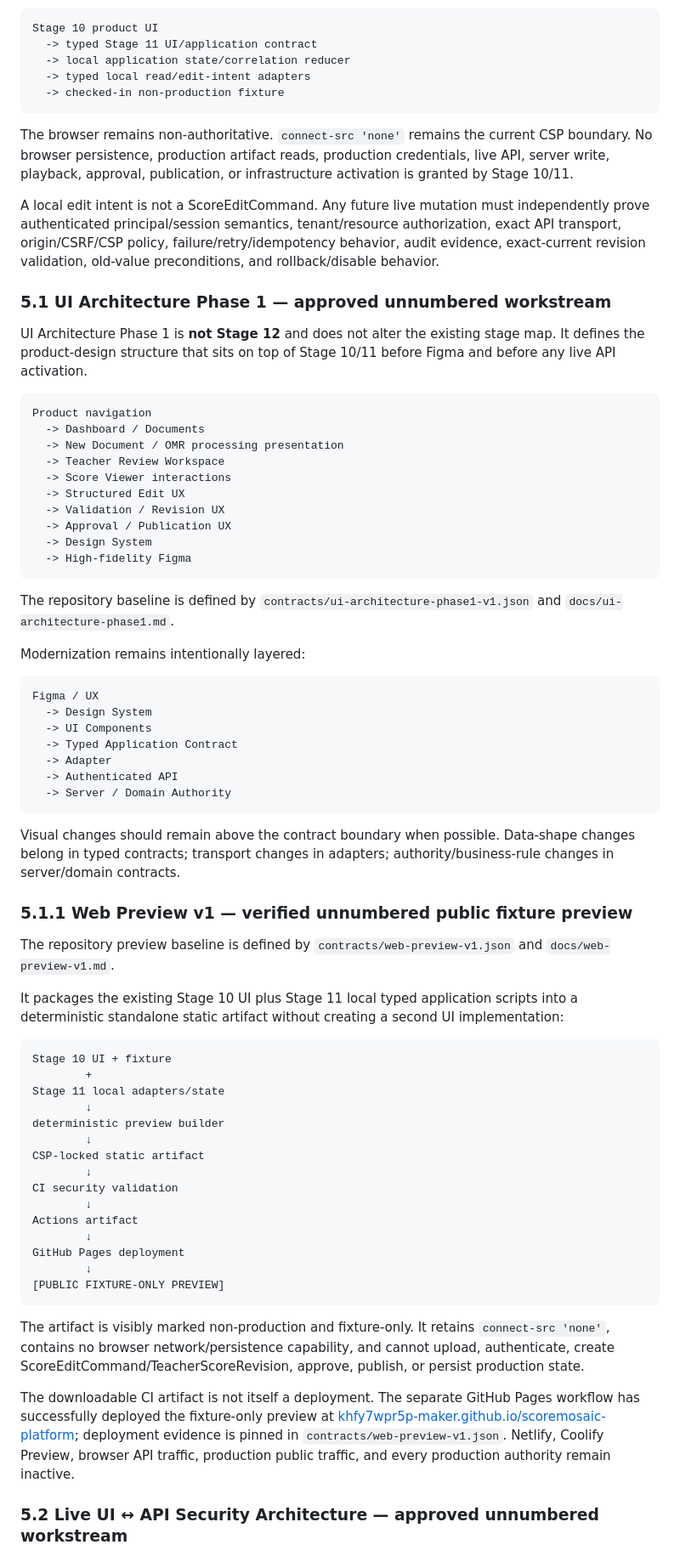
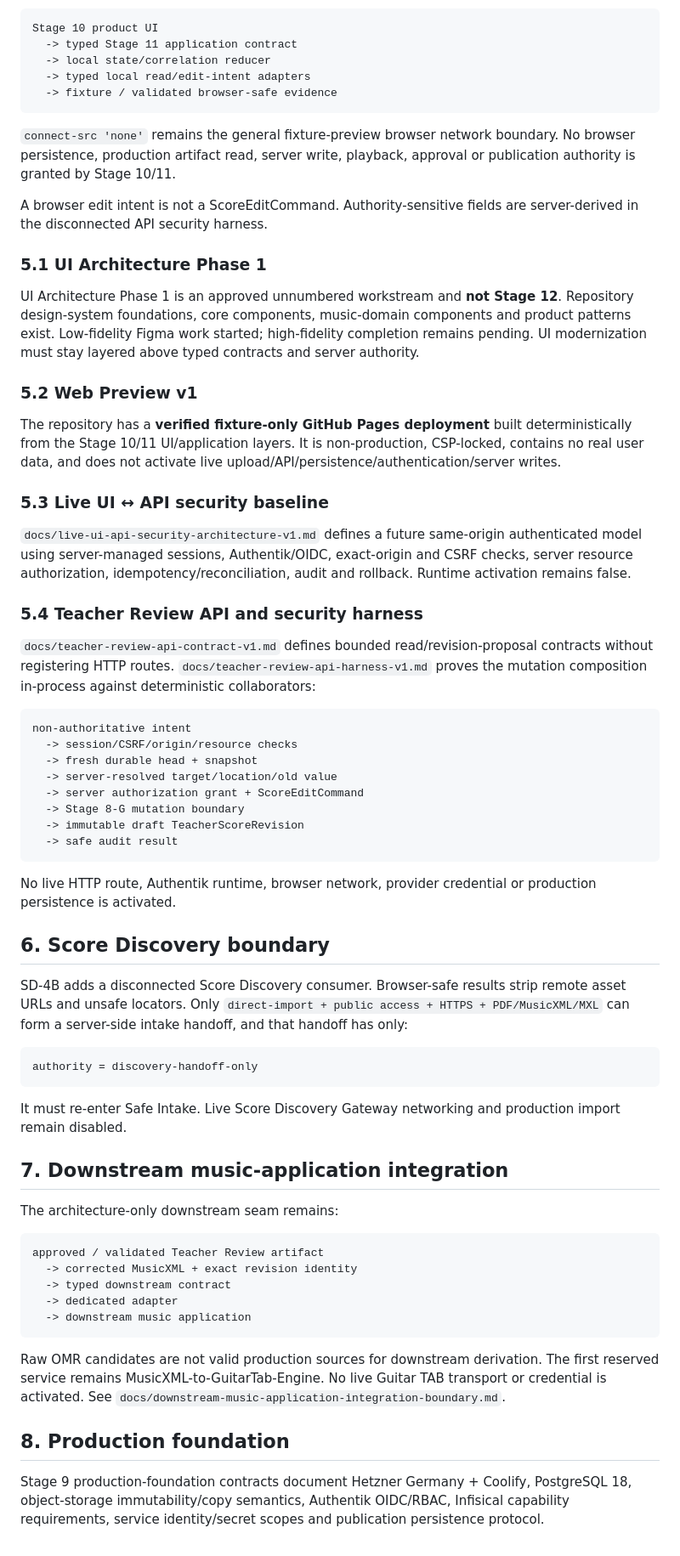
Before and after one commit to khfy7wpr5p-maker/scoremosaic-platform, a Markdown page: docs/architecture.md, the part around one of its changes. Shown at 85% size. Drawn GitHub-style.

Commit message:
docs: synchronize main architecture with merged evidence and integration workstreams

````diff
--- a/docs/architecture.md
+++ b/docs/architecture.md
@@ -90,76 +135,70 @@ The current disconnected browser path is:
 
 ```text
 Stage 10 product UI
-  -> typed Stage 11 UI/application contract
-  -> local application state/correlation reducer
+  -> typed Stage 11 application contract
+  -> local state/correlation reducer
   -> typed local read/edit-intent adapters
-  -> checked-in non-production fixture
+  -> fixture / validated browser-safe evidence
 ```
 
-The browser remains non-authoritative. `connect-src 'none'` remains the current CSP boundary. No browser persistence, production artifact reads, production credentials, live API, server write, playback, approval, publication, or infrastructure activation is granted by Stage 10/11.
+`connect-src 'none'` remains the general fixture-preview browser network boundary. No browser persistence, production artifact read, server write, playback, approval or publication authority is granted by Stage 10/11.
 
-A local edit intent is not a ScoreEditCommand. Any future live mutation must independently prove authenticated principal/session semantics, tenant/resource authorization, exact API transport, origin/CSRF/CSP policy, failure/retry/idempotency behavior, audit evidence, exact-current revision validation, old-value preconditions, and rollback/disable behavior.
+A browser edit intent is not a ScoreEditCommand. Authority-sensitive fields are server-derived in the disconnected API security harness.
 
-### 5.1 UI Architecture Phase 1 — approved unnumbered workstream
+### 5.1 UI Architecture Phase 1
 
-UI Architecture Phase 1 is **not Stage 12** and does not alter the existing stage map. It defines the product-design structure that sits on top of Stage 10/11 before Figma and before any live API activation.
+UI Architecture Phase 1 is an approved unnumbered workstream and **not Stage 12**. Repository design-system foundations, core components, music-domain components and product patterns exist. Low-fidelity Figma work started; high-fidelity completion remains pending. UI modernization must stay layered above typed contracts and server authority.
+
+### 5.2 Web Preview v1
+
+The repository has a **verified fixture-only GitHub Pages deployment** built deterministically from the Stage 10/11 UI/application layers. It is non-production, CSP-locked, contains no real user data, and does not activate live upload/API/persistence/authentication/server writes.
+
+### 5.3 Live UI ↔ API security baseline
+
+`docs/live-ui-api-security-architecture-v1.md` defines a future same-origin authenticated model using server-managed sessions, Authentik/OIDC, exact-origin and CSRF checks, server resource authorization, idempotency/reconciliation, audit and rollback. Runtime activation remains false.
+
+### 5.4 Teacher Review API and security harness
+
+`docs/teacher-review-api-contract-v1.md` defines bounded read/revision-proposal contracts without registering HTTP routes. `docs/teacher-review-api-harness-v1.md` proves the mutation composition in-process against deterministic collaborators:
 
 ```text
-Product navigation
-  -> Dashboard / Documents
-  -> New Document / OMR processing presentation
-  -> Teacher Review Workspace
-  -> Score Viewer interactions
-  -> Structured Edit UX
-  -> Validation / Revision UX
-  -> Approval / Publication UX
-  -> Design System
-  -> High-fidelity Figma
+non-authoritative intent
+  -> session/CSRF/origin/resource checks
+  -> fresh durable head + snapshot
+  -> server-resolved target/location/old value
+  -> server authorization grant + ScoreEditCommand
+  -> Stage 8-G mutation boundary
+  -> immutable draft TeacherScoreRevision
+  -> safe audit result
 ```
 
-The repository baseline is defined by `contracts/ui-architecture-phase1-v1.json` and `docs/ui-architecture-phase1.md`.
+No live HTTP route, Authentik runtime, browser network, provider credential or production persistence is activated.
 
-Modernization remains intentionally layered:
+## 6. Score Discovery boundary
+
+SD-4B adds a disconnected Score Discovery consumer. Browser-safe results strip remote asset URLs and unsafe locators. Only `direct-import + public access + HTTPS + PDF/MusicXML/MXL` can form a server-side intake handoff, and that handoff has only:
 
 ```text
-Figma / UX
-  -> Design System
-  -> UI Components
-  -> Typed Application Contract
-  -> Adapter
-  -> Authenticated API
-  -> Server / Domain Authority
+authority = discovery-handoff-only
 ```
 
-Visual changes should remain above the contract boundary when possible. Data-shape changes belong in typed contracts; transport changes in adapters; authority/business-rule changes in server/domain contracts.
+It must re-enter Safe Intake. Live Score Discovery Gateway networking and production import remain disabled.
 
-### 5.1.1 Web Preview v1 — verified unnumbered public fixture preview
+## 7. Downstream music-application integration
 
-The repository preview baseline is defined by `contracts/web-preview-v1.json` and `docs/web-preview-v1.md`.
-
-It packages the existing Stage 10 UI plus Stage 11 local typed application scripts into a deterministic standalone static artifact without creating a second UI implementation:
+The architecture-only downstream seam remains:
 
 ```text
-Stage 10 UI + fixture
-        +
-Stage 11 local adapters/state
-        ↓
-deterministic preview builder
-        ↓
-CSP-locked static artifact
-        ↓
-CI security validation
-        ↓
-Actions artifact
-        ↓
-GitHub Pages deployment
-        ↓
-[PUBLIC FIXTURE-ONLY PREVIEW]
+approved / validated Teacher Review artifact
+  -> corrected MusicXML + exact revision identity
+  -> typed downstream contract
+  -> dedicated adapter
+  -> downstream music application
 ```
 
-The artifact is visibly marked non-production and fixture-only. It retains `connect-src 'none'`, contains no browser network/persistence capability, and cannot upload, authenticate, create ScoreEditCommand/TeacherScoreRevision, approve, publish, or persist production state.
+Raw OMR candidates are not valid production sources for downstream derivation. The first reserved service remains MusicXML-to-GuitarTab-Engine. No live Guitar TAB transport or credential is activated. See `docs/downstream-music-application-integration-boundary.md`.
 
-The downloadable CI artifact is not itself a deployment. The separate GitHub Pages workflow has successfully deployed the fixture-only preview at [khfy7wpr5p-maker.github.io/scoremosaic-platform](https://khfy7wpr5p-maker.github.io/scoremosaic-platform/); deployment evidence is pinned in `contracts/web-preview-v1.json`. Netlify, Coolify Preview, browser API traffic, production public traffic, and every production authority remain inactive.
+## 8. Production foundation
 
-### 5.2 Live UI ↔ API Security Architecture — approved unnumbered workstream
+Stage 9 production-foundation contracts document Hetzner Germany + Coolify, PostgreSQL 18, object-storage immutability/copy semantics, Authentik OIDC/RBAC, Infisical capability requirements, service identity/secret scopes and publication persistence protocol.
 
````
Also changed, not shown: other parts of docs/architecture.md (+120 -208 lines).
